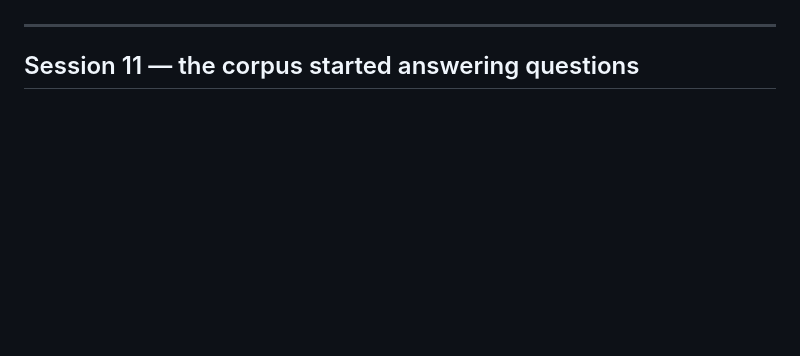
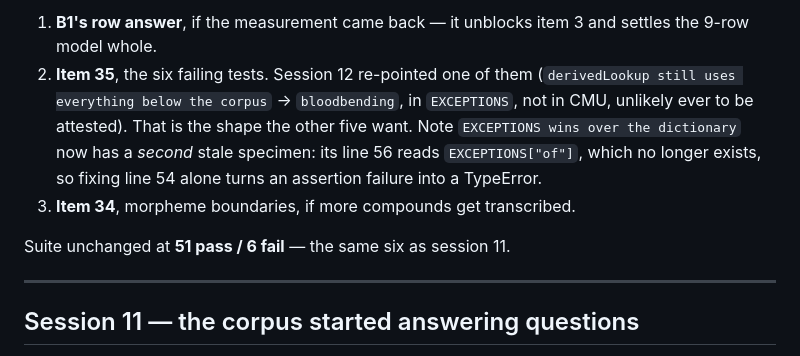
Before and after one commit to sckasturi/avatarian, a Markdown page: HANDOFF.md, the part around one of its changes. Rendered like a GitHub page; blank space fills up the shorter version.

```diff
--- a/HANDOFF.md
+++ b/HANDOFF.md
@@ -7,3 +89,15 @@ what to do next.
+1. **B1's row answer**, if the measurement came back — it unblocks item 3
+   and settles the 9-row model whole.
+2. **Item 35**, the six failing tests. Session 12 re-pointed one of them
+   (`derivedLookup still uses everything below the corpus` → `bloodbending`,
+   in `EXCEPTIONS`, not in CMU, unlikely ever to be attested). That is the
+   shape the other five want. Note `EXCEPTIONS wins over the dictionary`
+   now has a *second* stale specimen: its line 56 reads `EXCEPTIONS["of"]`,
+   which no longer exists, so fixing line 54 alone turns an assertion
+   failure into a TypeError.
+3. **Item 34**, morpheme boundaries, if more compounds get transcribed.
+
+Suite unchanged at **51 pass / 6 fail** — the same six as session 11.
 
 ---
 
```
Also changed, not shown: other parts of HANDOFF.md (+83 -1 lines).
